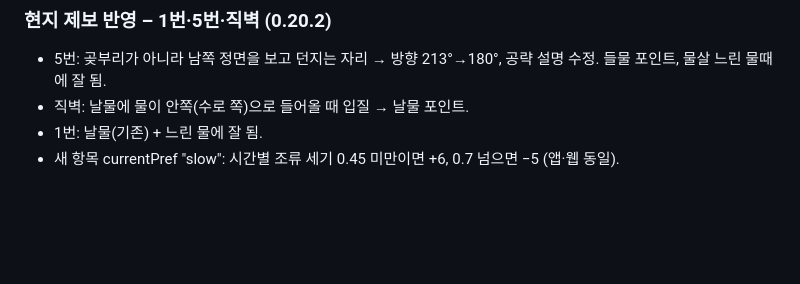
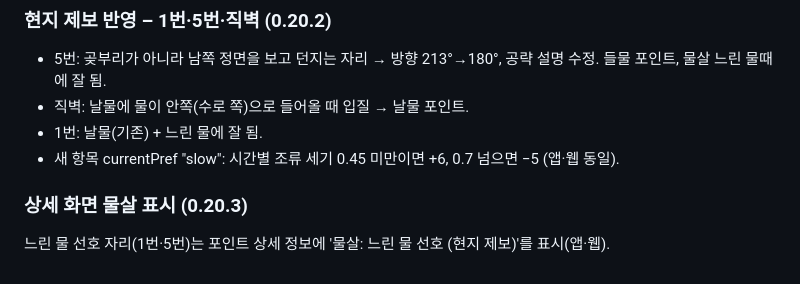
Before and after one commit to boogie23-creator/dudo-fishing, a Markdown page: README.md, the part around the change. Rendered like a GitHub page; blank space fills up the shorter version.

Commit message:
README·ROADMAP: 상세 화면 물살 표시 (0.20.3)

```diff
--- a/README.md
+++ b/README.md
@@ -241,3 +241,6 @@ points.json의 tideType("ebb" 날물 포인트 / "flood" 들물 포인트)이
 - 직벽: 날물에 물이 안쪽(수로 쪽)으로 들어올 때 입질 → 날물 포인트.
 - 1번: 날물(기존) + 느린 물에 잘 됨.
 - 새 항목 currentPref "slow": 시간별 조류 세기 0.45 미만이면 +6, 0.7 넘으면 −5 (앱·웹 동일).
+
+### 상세 화면 물살 표시 (0.20.3)
+느린 물 선호 자리(1번·5번)는 포인트 상세 정보에 '물살: 느린 물 선호 (현지 제보)'를 표시(앱·웹).
```
Also changed, not shown: ROADMAP.md (+1 -0 lines).
